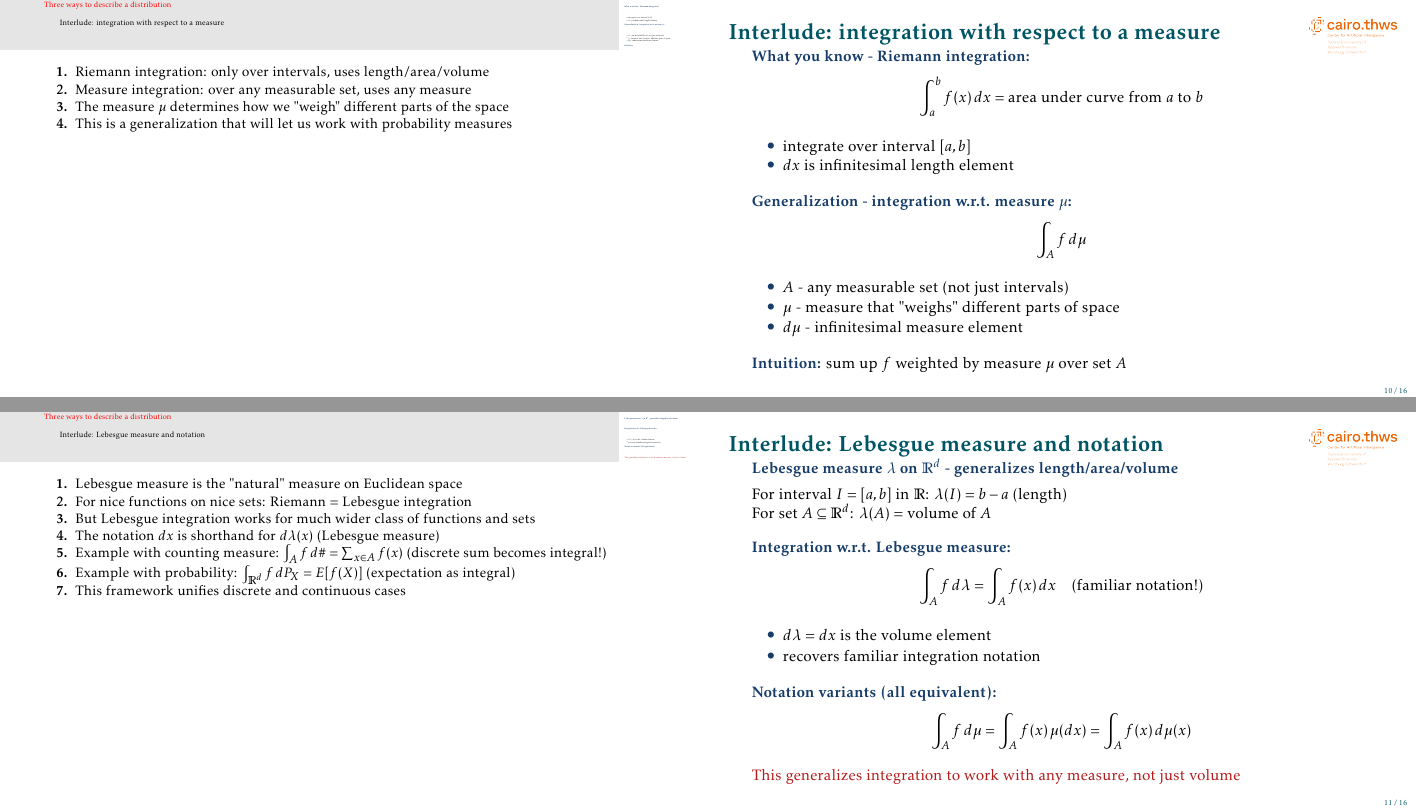
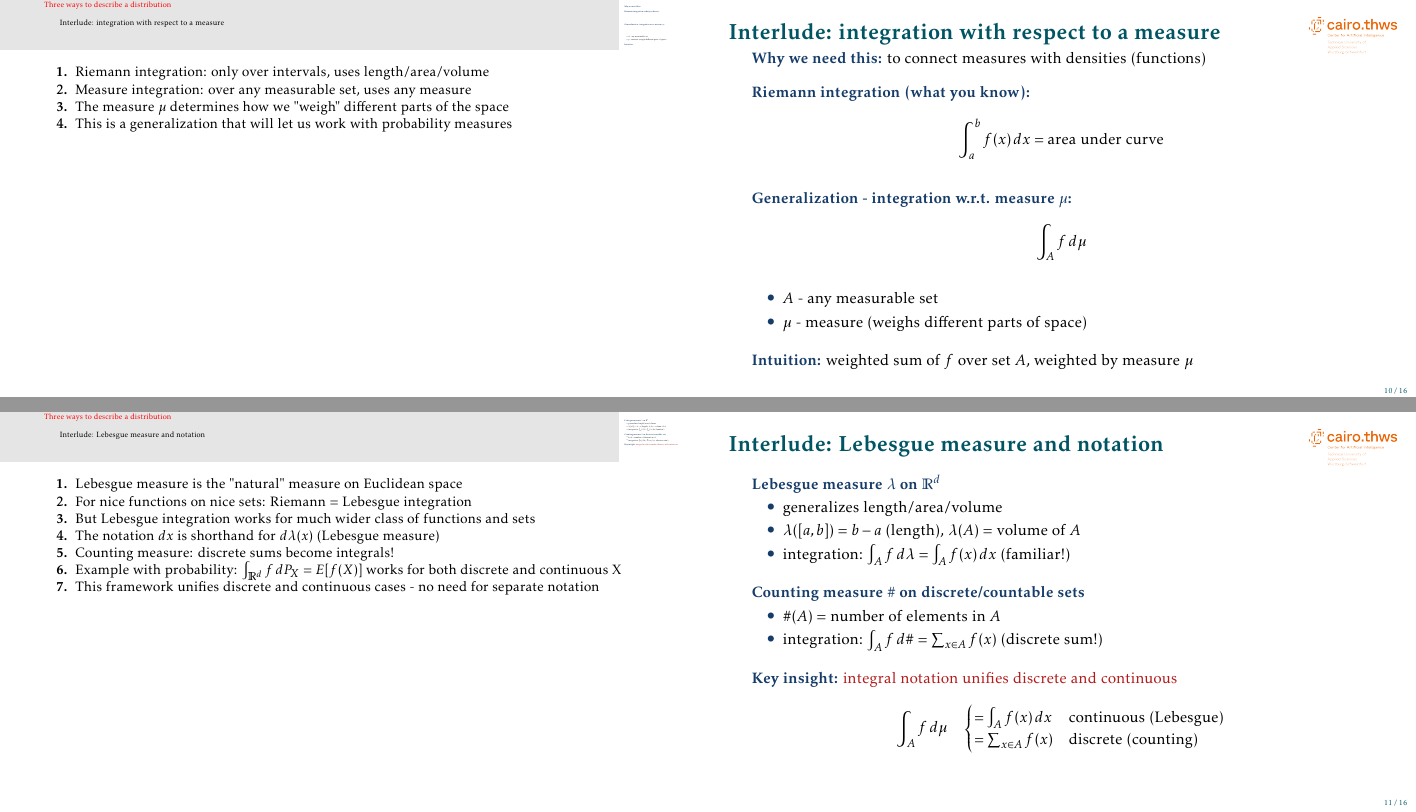
Before and after one commit to mgswiss15/technotes, LaTeX slides (2025_Probability/main.tex, which reads 2025_Probability/distrib_functions.tex): pages 11 and 12 of 17, joined at a grey line. Compiled offline with pdfLaTeX.

Commit message:
fix: interlude integration with measure

```diff
--- a/2025_Probability/distrib_functions.tex
+++ b/2025_Probability/distrib_functions.tex
@@ -43,14 +43,13 @@
 
 \begin{frame}{Interlude: integration with respect to a measure}
 
-\structure{What you know - Riemann integration:}
+\structure{Why we need this:} to connect measures with densities (functions)
+
+\vskip 1em
+\structure{Riemann integration (what you know):}
 \[
-\int_a^b f(x) \, dx = \text{area under curve from } a \text{ to } b
+\int_a^b f(x) \, dx = \text{area under curve}
 \]
-\begin{itemize}
-\item integrate over interval $[a,b]$
-\item $dx$ is infinitesimal length element
-\end{itemize}
 
 \vskip 1em
 \structure{Generalization - integration w.r.t. measure $\mu$:}
@@ -58,13 +57,12 @@
 \int_A f \, d\mu
 \]
 \begin{itemize}
-\item $A$ - any measurable set (not just intervals)
-\item $\mu$ - measure that "weighs" different parts of space
-\item $d\mu$ - infinitesimal measure element
+\item $A$ - any measurable set
+\item $\mu$ - measure (weighs different parts of space)
 \end{itemize}
 
 \vskip 1em
-\structure{Intuition:} sum up $f$ weighted by measure $\mu$ over set $A$
+\structure{Intuition:} weighted sum of $f$ over set $A$, weighted by measure $\mu$
 
 \end{frame}
 
@@ -78,30 +76,28 @@
 
 \begin{frame}{Interlude: Lebesgue measure and notation}
 
-\structure{Lebesgue measure $\lambda$ on $\mR^d$ - generalizes length/area/volume}
-
-\vskip 0.5em
-For interval $I = [a,b]$ in $\mR$: $\lambda(I) = b - a$ (length)\\
-For set $A \subseteq \mR^d$: $\lambda(A) = $ volume of $A$
-
-\vskip 1em
-\structure{Integration w.r.t. Lebesgue measure:}
-\[
-\int_A f \, d\lambda = \int_A f(x) \, dx \quad \text{(familiar notation!)}
-\]
+\structure{Lebesgue measure $\lambda$ on $\mR^d$}
 \begin{itemize}
-\item $d\lambda = dx$ is the volume element
-\item recovers familiar integration notation
+\item generalizes length/area/volume
+\item $\lambda([a,b]) = b - a$ (length), $\lambda(A) = $ volume of $A$
+\item integration: $\int_A f \, d\lambda = \int_A f(x) \, dx$ (familiar!)
 \end{itemize}
 
 \vskip 1em
-\structure{Notation variants (all equivalent):}
+\structure{Counting measure $\#$ on discrete/countable sets}
+\begin{itemize}
+\item $\#(A) = $ number of elements in $A$
+\item integration: $\int_A f \, d\# = \sum_{x \in A} f(x)$ (discrete sum!)
+\end{itemize}
+
+\vskip 1em
+\structure{Key insight:} \alert{integral notation unifies discrete and continuous}
 \[
-\int_A f \, d\mu = \int_A f(x) \, \mu(dx) = \int_A f(x) \, d\mu(x)
+\int_A f \, d\mu \quad \begin{cases}
+= \int_A f(x) \, dx & \text{continuous (Lebesgue)} \\
+= \sum_{x \in A} f(x) & \text{discrete (counting)}
+\end{cases}
 \]
-
-\vskip 0.5em
-\alert{This generalizes integration to work with any measure, not just volume}
 
 \end{frame}
 
@@ -111,9 +107,9 @@ For set $A \subseteq \mR^d$: $\lambda(A) = $ volume of $A$
 \item For nice functions on nice sets: Riemann = Lebesgue integration
 \item But Lebesgue integration works for much wider class of functions and sets
 \item The notation $dx$ is shorthand for $d\lambda(x)$ (Lebesgue measure)
-\item Example with counting measure: $\int_A f \, d\# = \sum_{x \in A} f(x)$ (discrete sum becomes integral!)
-\item Example with probability: $\int_{\mR^d} f \, dP_X = E[f(X)]$ (expectation as integral)
-\item This framework unifies discrete and continuous cases
+\item Counting measure: discrete sums become integrals!
+\item Example with probability: $\int_{\mR^d} f \, dP_X = E[f(X)]$ works for both discrete and continuous X
+\item This framework unifies discrete and continuous cases - no need for separate notation
 }
 
 \begin{frame}{Probability measure - the fundamental object}
```
